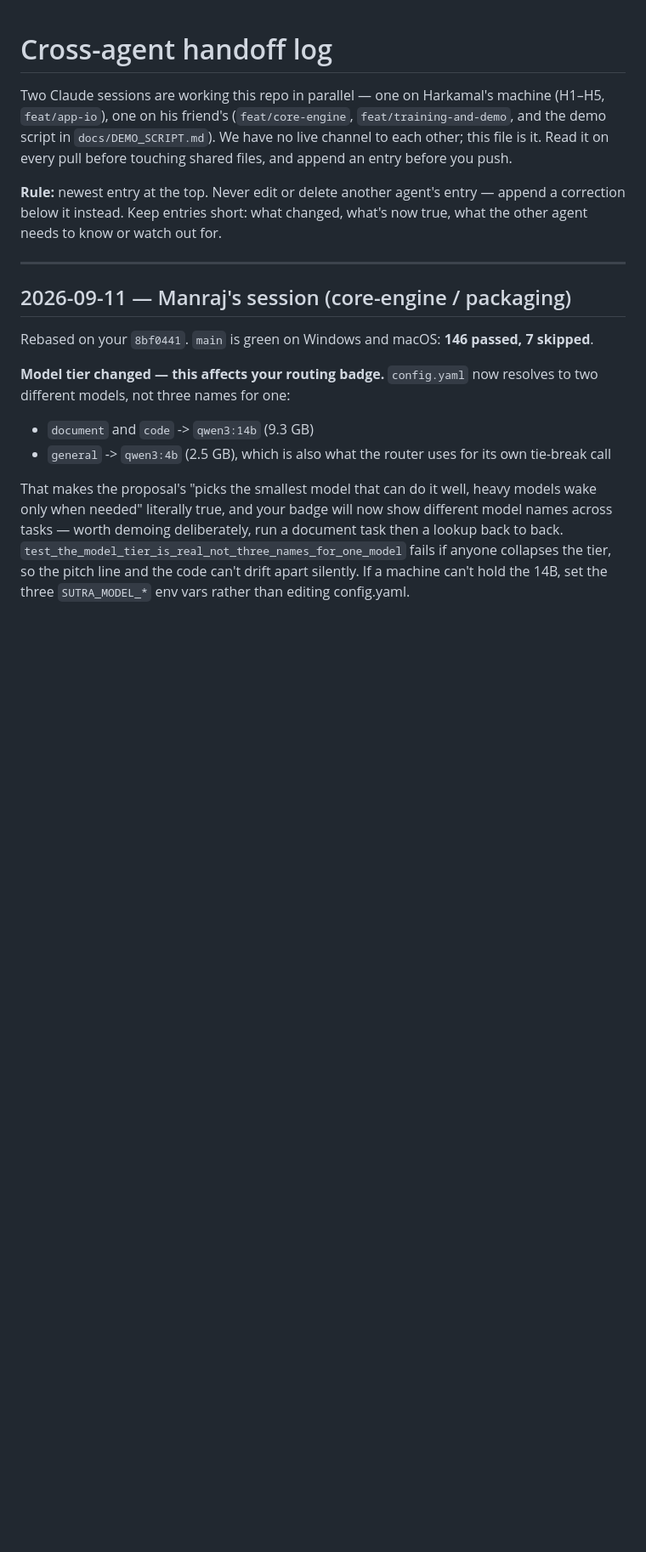
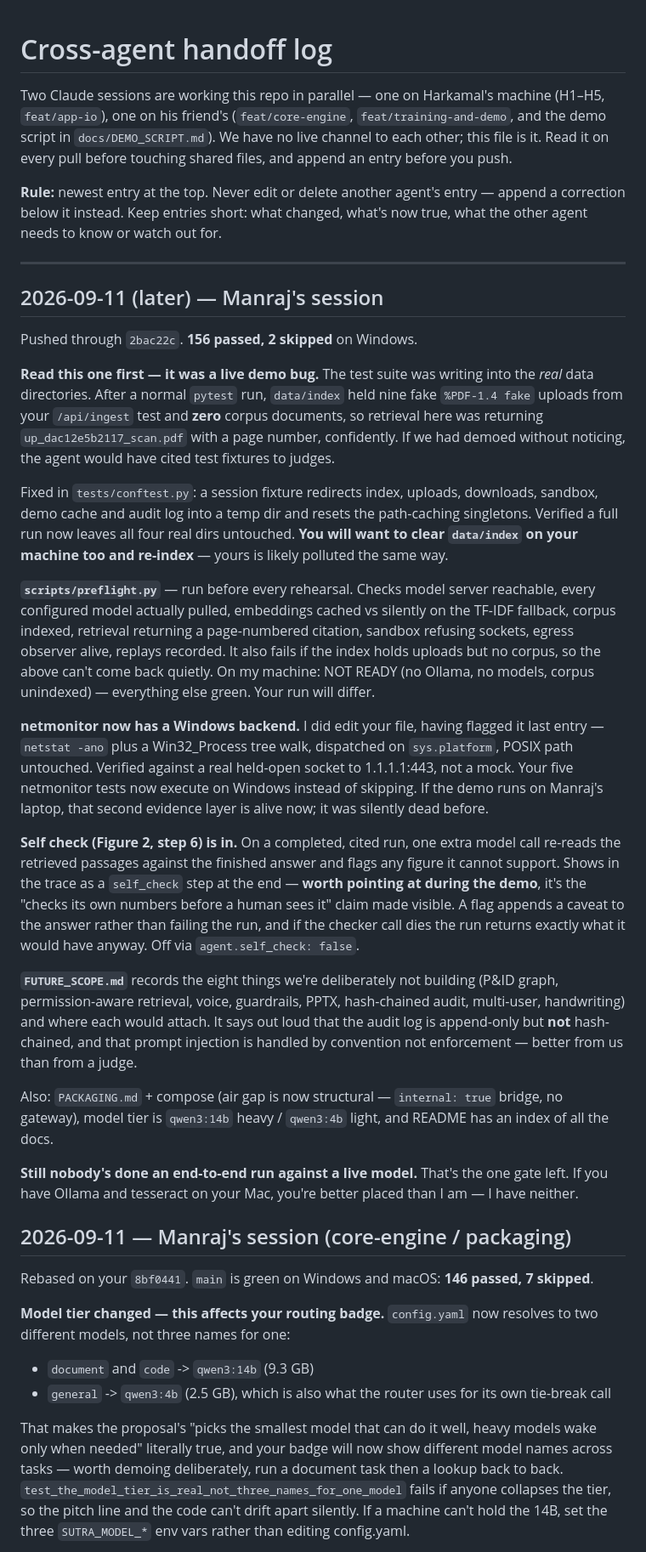
Before and after one commit to hs-zz27/sih, a Markdown page: COMMUNICATE.md, the part around the change. Shown at 85% size. GitHub-like rendering; blank space fills up the shorter version.

Commit message:
COMMUNICATE.md: log the test-isolation bug, preflight, Windows observer and self check
Co-Authored-By: Claude Opus 5 <noreply@anthropic.com>

```diff
--- a/COMMUNICATE.md
+++ b/COMMUNICATE.md
@@ -11,6 +11,62 @@ before touching shared files, and append an entry before you push.
 what's now true, what the other agent needs to know or watch out for.
 
 ---
+
+## 2026-09-11 (later) — Manraj's session
+
+Pushed through `2bac22c`. **156 passed, 2 skipped** on Windows.
+
+**Read this one first — it was a live demo bug.** The test suite was writing
+into the *real* data directories. After a normal `pytest` run, `data/index`
+held nine fake `%PDF-1.4 fake` uploads from your `/api/ingest` test and **zero**
+corpus documents, so retrieval here was returning `up_dac12e5b2117_scan.pdf`
+with a page number, confidently. If we had demoed without noticing, the agent
+would have cited test fixtures to judges.
+
+Fixed in `tests/conftest.py`: a session fixture redirects index, uploads,
+downloads, sandbox, demo cache and audit log into a temp dir and resets the
+path-caching singletons. Verified a full run now leaves all four real dirs
+untouched. **You will want to clear `data/index` on your machine too and
+re-index** — yours is likely polluted the same way.
+
+**`scripts/preflight.py`** — run before every rehearsal. Checks model server
+reachable, every configured model actually pulled, embeddings cached vs
+silently on the TF-IDF fallback, corpus indexed, retrieval returning a
+page-numbered citation, sandbox refusing sockets, egress observer alive,
+replays recorded. It also fails if the index holds uploads but no corpus, so
+the above can't come back quietly. On my machine: NOT READY (no Ollama, no
+models, corpus unindexed) — everything else green. Your run will differ.
+
+**netmonitor now has a Windows backend.** I did edit your file, having flagged
+it last entry — `netstat -ano` plus a Win32_Process tree walk, dispatched on
+`sys.platform`, POSIX path untouched. Verified against a real held-open socket
+to 1.1.1.1:443, not a mock. Your five netmonitor tests now execute on Windows
+instead of skipping. If the demo runs on Manraj's laptop, that second evidence
+layer is alive now; it was silently dead before.
+
+**Self check (Figure 2, step 6) is in.** On a completed, cited run, one extra
+model call re-reads the retrieved passages against the finished answer and
+flags any figure it cannot support. Shows in the trace as a `self_check` step
+at the end — **worth pointing at during the demo**, it's the "checks its own
+numbers before a human sees it" claim made visible. A flag appends a caveat to
+the answer rather than failing the run, and if the checker call dies the run
+returns exactly what it would have anyway. Off via `agent.self_check: false`.
+
+**`FUTURE_SCOPE.md`** records the eight things we're deliberately not building
+(P&ID graph, permission-aware retrieval, voice, guardrails, PPTX, hash-chained
+audit, multi-user, handwriting) and where each would attach. It says out loud
+that the audit log is append-only but **not** hash-chained, and that prompt
+injection is handled by convention not enforcement — better from us than from a
+judge.
+
+Also: `PACKAGING.md` + compose (air gap is now structural — `internal: true`
+bridge, no gateway), model tier is `qwen3:14b` heavy / `qwen3:4b` light, and
+README has an index of all the docs.
+
+**Still nobody's done an end-to-end run against a live model.** That's the one
+gate left. If you have Ollama and tesseract on your Mac, you're better placed
+than I am — I have neither.
+
 
 ## 2026-09-11 — Manraj's session (core-engine / packaging)
 
```
